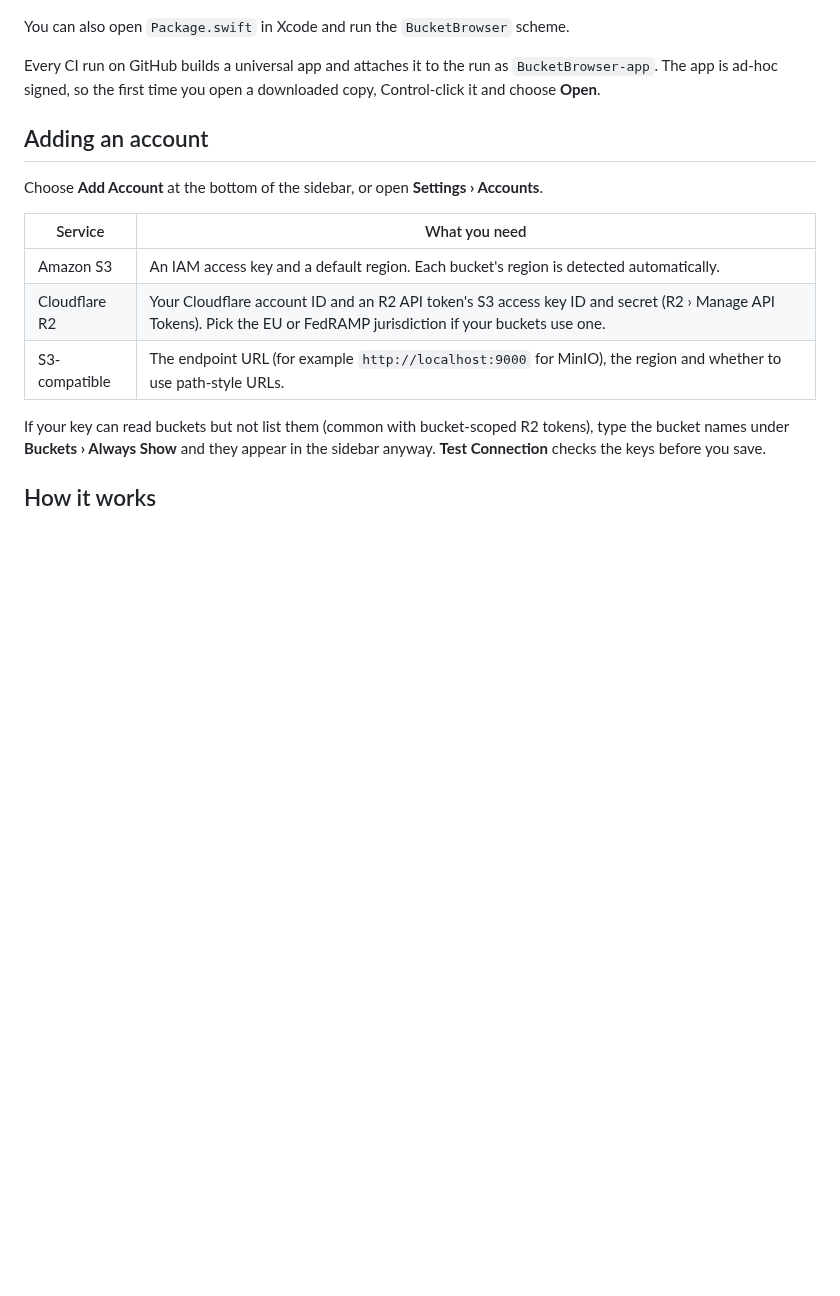
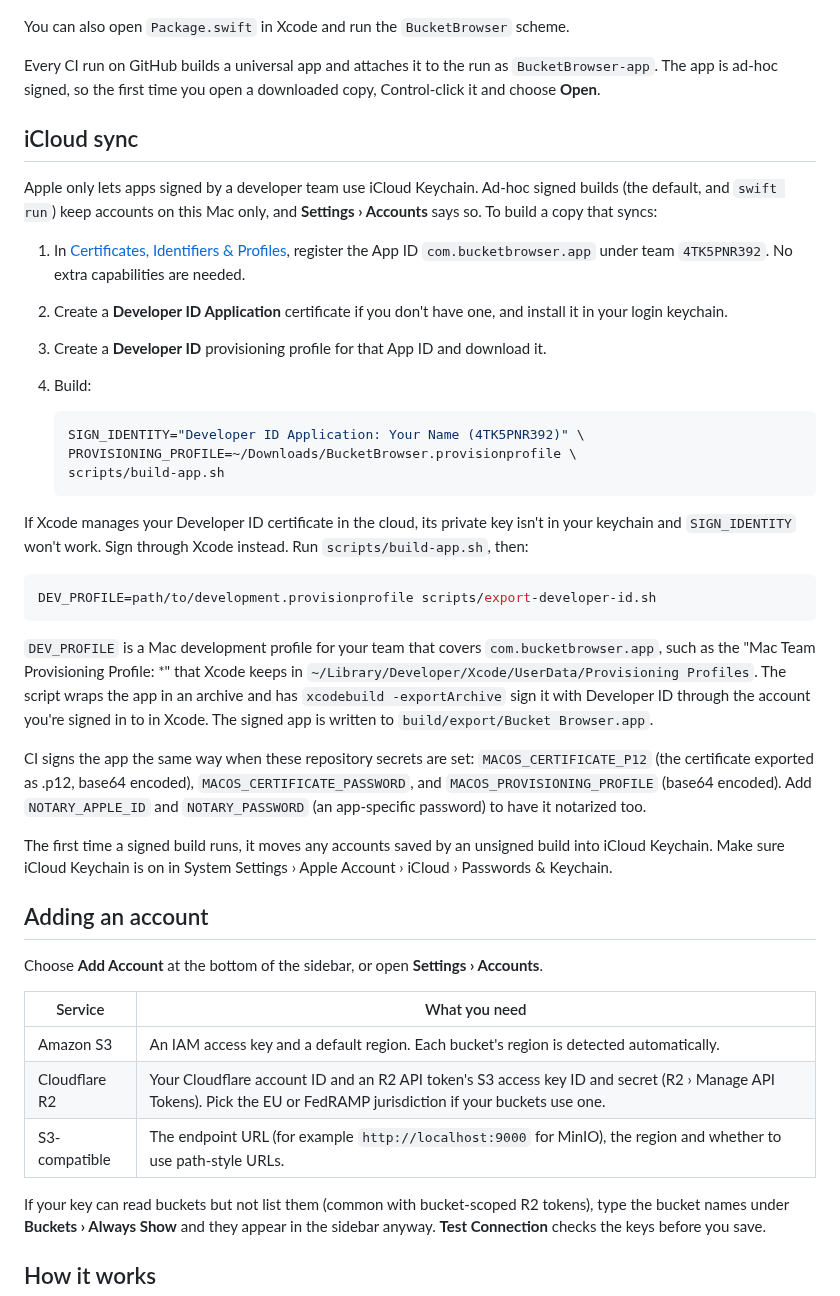
Before and after one commit to chiranjeebhub/Bucket_Browser, a Markdown page: README.md, the part around one of its changes. GitHub-like rendering; blank space fills up the shorter version.

````diff
--- a/README.md
+++ b/README.md
@@ -41,6 +46,33 @@ open "build/Bucket Browser.app"
 You can also open `Package.swift` in Xcode and run the `BucketBrowser` scheme.
 
 Every CI run on GitHub builds a universal app and attaches it to the run as `BucketBrowser-app`. The app is ad-hoc signed, so the first time you open a downloaded copy, Control-click it and choose **Open**.
+
+## iCloud sync
+
+Apple only lets apps signed by a developer team use iCloud Keychain. Ad-hoc signed builds (the default, and `swift run`) keep accounts on this Mac only, and **Settings › Accounts** says so. To build a copy that syncs:
+
+1. In [Certificates, Identifiers & Profiles](https://developer.apple.com/account/resources), register the App ID `com.bucketbrowser.app` under team `4TK5PNR392`. No extra capabilities are needed.
+2. Create a **Developer ID Application** certificate if you don't have one, and install it in your login keychain.
+3. Create a **Developer ID** provisioning profile for that App ID and download it.
+4. Build:
+
+   ```sh
+   SIGN_IDENTITY="Developer ID Application: Your Name (4TK5PNR392)" \
+   PROVISIONING_PROFILE=~/Downloads/BucketBrowser.provisionprofile \
+   scripts/build-app.sh
+   ```
+
+If Xcode manages your Developer ID certificate in the cloud, its private key isn't in your keychain and `SIGN_IDENTITY` won't work. Sign through Xcode instead. Run `scripts/build-app.sh`, then:
+
+```sh
+DEV_PROFILE=path/to/development.provisionprofile scripts/export-developer-id.sh
+```
+
+`DEV_PROFILE` is a Mac development profile for your team that covers `com.bucketbrowser.app`, such as the "Mac Team Provisioning Profile: *" that Xcode keeps in `~/Library/Developer/Xcode/UserData/Provisioning Profiles`. The script wraps the app in an archive and has `xcodebuild -exportArchive` sign it with Developer ID through the account you're signed in to in Xcode. The signed app is written to `build/export/Bucket Browser.app`.
+
+CI signs the app the same way when these repository secrets are set: `MACOS_CERTIFICATE_P12` (the certificate exported as .p12, base64 encoded), `MACOS_CERTIFICATE_PASSWORD`, and `MACOS_PROVISIONING_PROFILE` (base64 encoded). Add `NOTARY_APPLE_ID` and `NOTARY_PASSWORD` (an app-specific password) to have it notarized too.
+
+The first time a signed build runs, it moves any accounts saved by an unsigned build into iCloud Keychain. Make sure iCloud Keychain is on in System Settings › Apple Account › iCloud › Passwords & Keychain.
 
 ## Adding an account
 
````
Also changed, not shown: other parts of README.md (+5 -0 lines), docs/screenshots/list-view.png, docs/screenshots/welcome-dark.png (added), docs/screenshots/welcome.png (added), 13 other files.
